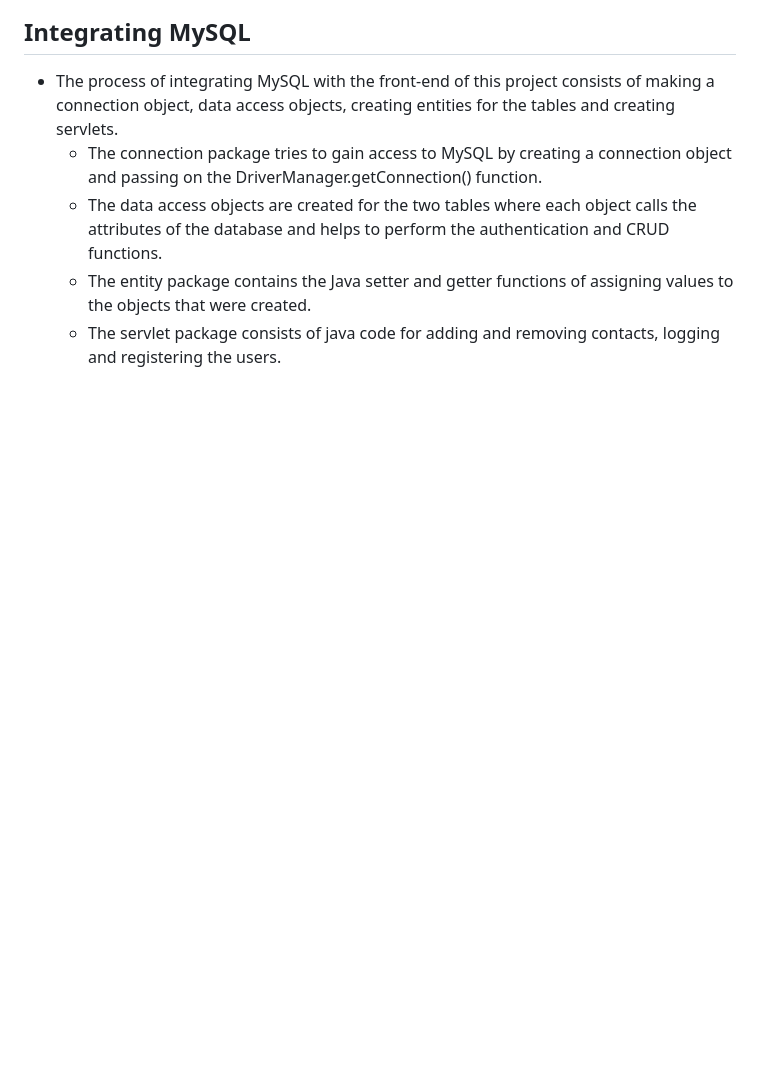
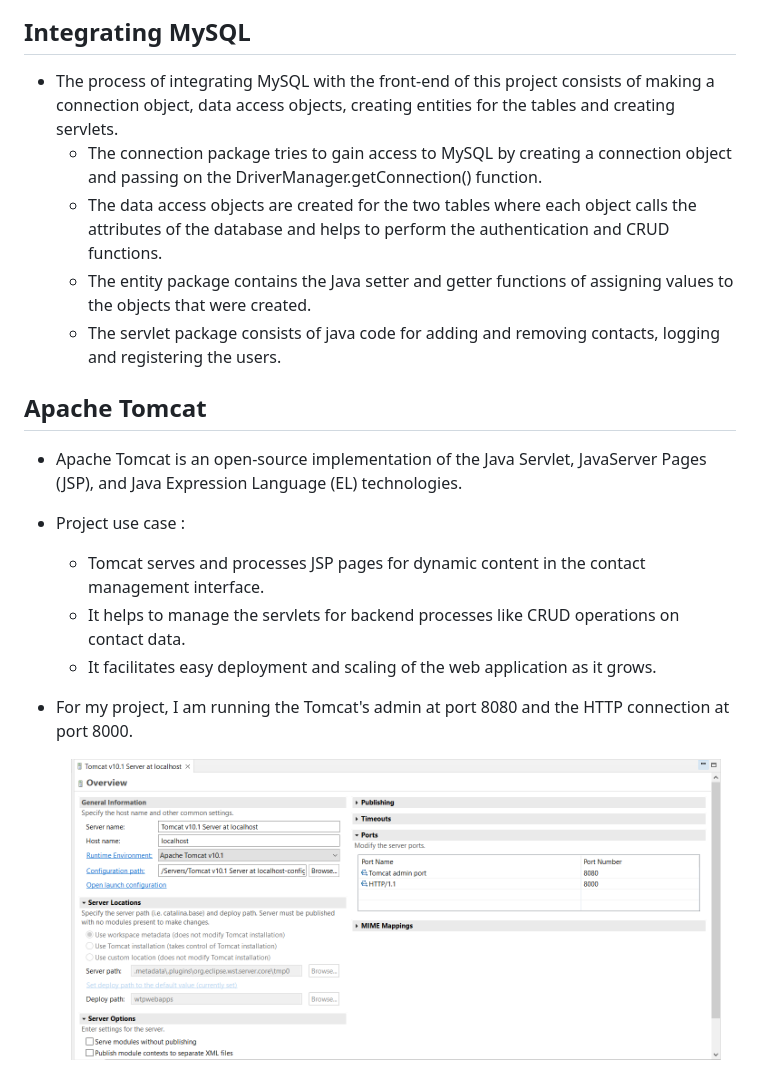
Before and after one commit to Udit19-pixel/WebContact-Book, a Markdown page: README.md, the part around the change printed below. GitHub-like rendering; blank space fills up the shorter version.

```diff
--- a/README.md
+++ b/README.md
@@ -47,3 +51,17 @@ Developing a JSP-based web contact book where users can register, log in, and ma
     - The data access objects are created for the two tables where each object calls the attributes of the database and helps to perform the authentication and CRUD functions.
     - The entity package contains the Java setter and getter functions of assigning values to the objects that were created.
     - The servlet package consists of java code for adding and removing contacts, logging and registering the users.
+
+## Apache Tomcat
+- Apache Tomcat is an open-source implementation of the Java Servlet, JavaServer Pages (JSP), and Java Expression Language (EL) technologies.
+
+- Project use case :
+    - Tomcat serves and processes JSP pages for dynamic content in the contact management interface.
+    - It helps to  manage the servlets for backend processes like CRUD operations on contact data.
+    - It facilitates easy deployment and scaling of the web application as it grows.
+
+- For my project, I am running the Tomcat's admin at port 8080 and the HTTP connection at port 8000.
+
+  <div align="center">
+   <img src="https://github.com/Udit19-pixel/WebContact-Book/blob/main/WebContact%20Book/Tomcat_Server.png" alt="Tomcat Server" width="650" height="350">
+  </div>
```
Also changed, not shown: other parts of README.md (+4 -0 lines).
